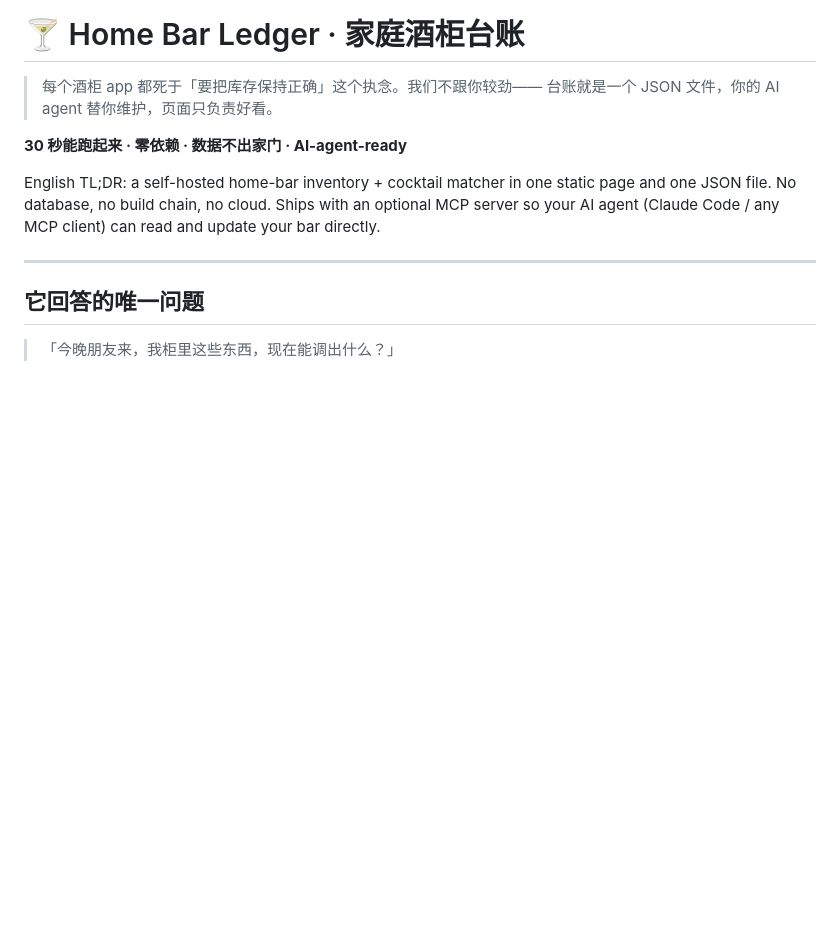
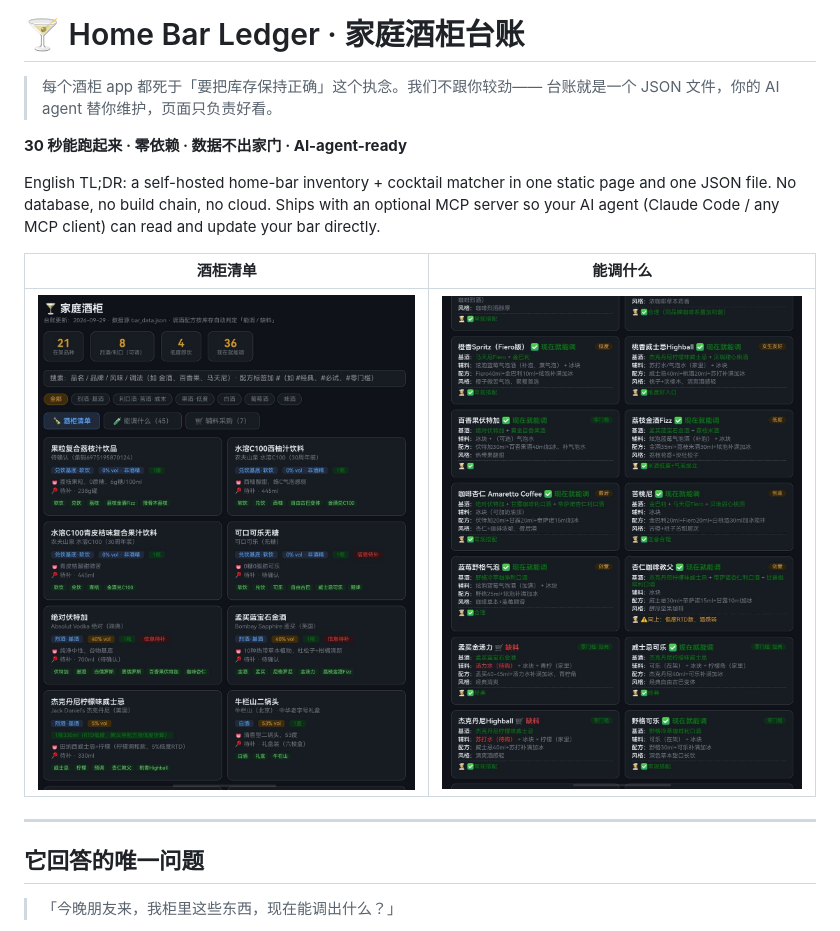
Before and after one commit to yfkja/home-bar-ledger, a Markdown page: README.md, the part around the change. Drawn GitHub-style; pictures changed too: docs/inventory.jpg (added), docs/recipes.jpg (added); blank space fills up the shorter version.

Commit message:
Add README demo screenshots (inventory & recipes views)

```diff
--- a/README.md
+++ b/README.md
@@ -6,6 +6,10 @@
 **30 秒能跑起来 · 零依赖 · 数据不出家门 · AI-agent-ready**
 
 English TL;DR: a self-hosted home-bar inventory + cocktail matcher in one static page and one JSON file. No database, no build chain, no cloud. Ships with an optional MCP server so your AI agent (Claude Code / any MCP client) can read and update your bar directly.
+
+| 酒柜清单 | 能调什么 |
+|:---:|:---:|
+| ![inventory](docs/inventory.jpg) | ![recipes](docs/recipes.jpg) |
 
 ---
 
```
